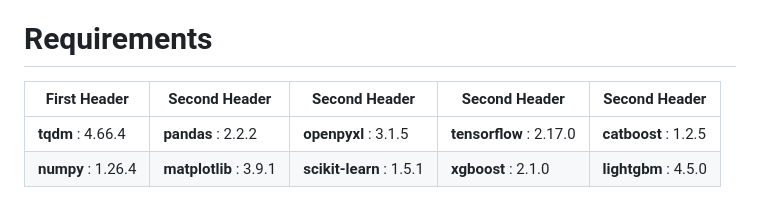
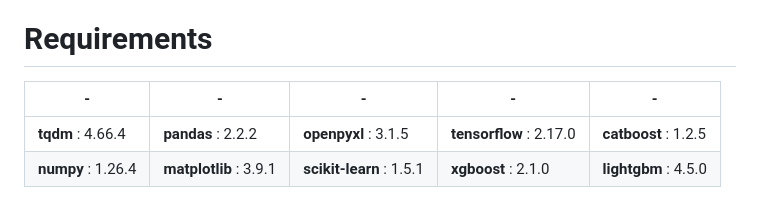
Before and after one commit to yanntt4/car_price_prediction, a Markdown page: README.md, the part around the change. Rendered like a GitHub page.

```diff
--- a/README.md
+++ b/README.md
@@ -26,7 +26,7 @@ Application can be used for two main usages :
 
 
 # Requirements
-| First Header  | Second Header | Second Header | Second Header | Second Header |
+| -  | - | - | - | - |
 | ------------- | ------------- | ------------- | ------------- | ------------- |
 | **tqdm** : 4.66.4  | **pandas** : 2.2.2  | **openpyxl** : 3.1.5  | **tensorflow** : 2.17.0 | **catboost** : 1.2.5 |
 | **numpy** : 1.26.4  | **matplotlib** : 3.9.1  | **scikit-learn** : 1.5.1 | **xgboost** : 2.1.0 | **lightgbm** : 4.5.0 |
```
